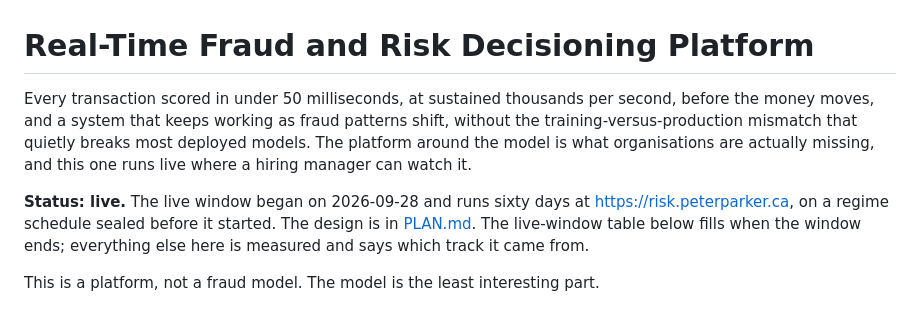
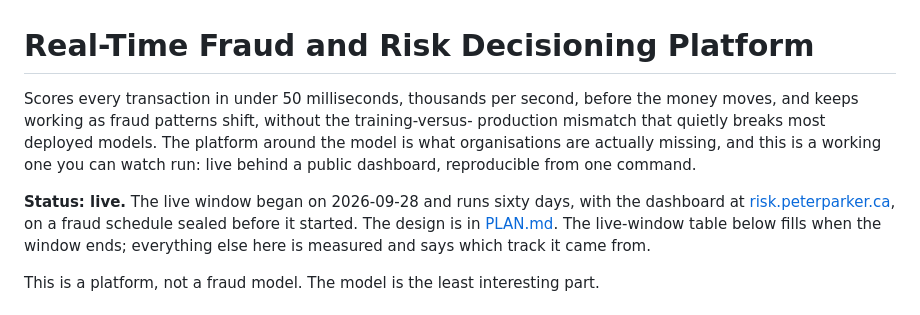
Before and after one commit to Peter-A-P/realtime-risk-platform, a Markdown page: README.md, the part around the change. Rendered like a GitHub page.

Commit message:
README opens with the portfolio's one-liner, as the site carries it
The site's rule is that a project's one-liner matches its README's
opening paragraph; the two had drifted apart. The site's wording is the
portfolio's own and says what a reader can do: watch it run.

```diff
--- a/README.md
+++ b/README.md
@@ -1,13 +1,14 @@
 # Real-Time Fraud and Risk Decisioning Platform
 
-Every transaction scored in under 50 milliseconds, at sustained thousands per second,
-before the money moves, and a system that keeps working as fraud patterns shift, without
-the training-versus-production mismatch that quietly breaks most deployed models. The
-platform around the model is what organisations are actually missing, and this one runs
-live where a hiring manager can watch it.
+Scores every transaction in under 50 milliseconds, thousands per second, before the
+money moves, and keeps working as fraud patterns shift, without the training-versus-
+production mismatch that quietly breaks most deployed models. The platform around the
+model is what organisations are actually missing, and this is a working one you can
+watch run: live behind a public dashboard, reproducible from one command.
 
-**Status: live.** The live window began on 2026-09-28 and runs sixty days at
-https://risk.peterparker.ca, on a regime schedule sealed before it started. The design is
+**Status: live.** The live window began on 2026-09-28 and runs sixty days, with the
+dashboard at [risk.peterparker.ca](https://risk.peterparker.ca), on a fraud schedule sealed
+before it started. The design is
 in [PLAN.md](PLAN.md). The live-window table below fills when the window ends; everything
 else here is measured and says which track it came from.
 
```
